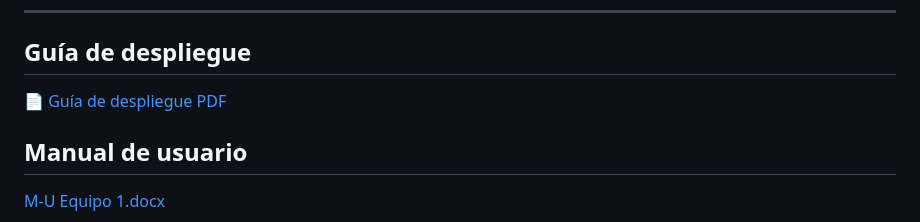
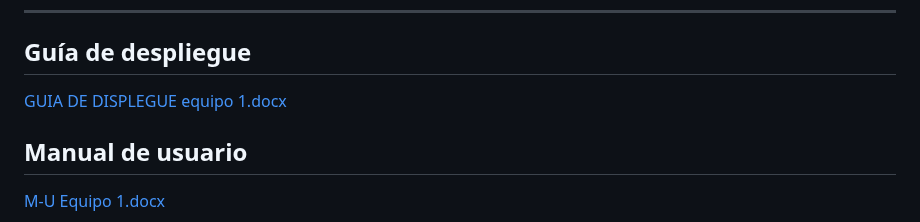
Before and after one commit to MiguelMenaca/Equipo1-DAM1-RETO, a Markdown page: README.md, the part around the change. Rendered like a GitHub page.

```diff
--- a/README.md
+++ b/README.md
@@ -180,7 +180,7 @@ Estado:  ✅ Completado
 
 
 ## Guía de despliegue
-[📄 Guía de despliegue PDF](docs/guia-despliegue.pdf)
+[GUIA DE DISPLEGUE equipo 1.docx](https://github.com/user-attachments/files/28026132/GUIA.DE.DISPLEGUE.equipo.1.docx)
 
 ## Manual de usuario
 [M-U Equipo 1.docx](https://github.com/user-attachments/files/28020907/M-U.Equipo.1.docx)
```
